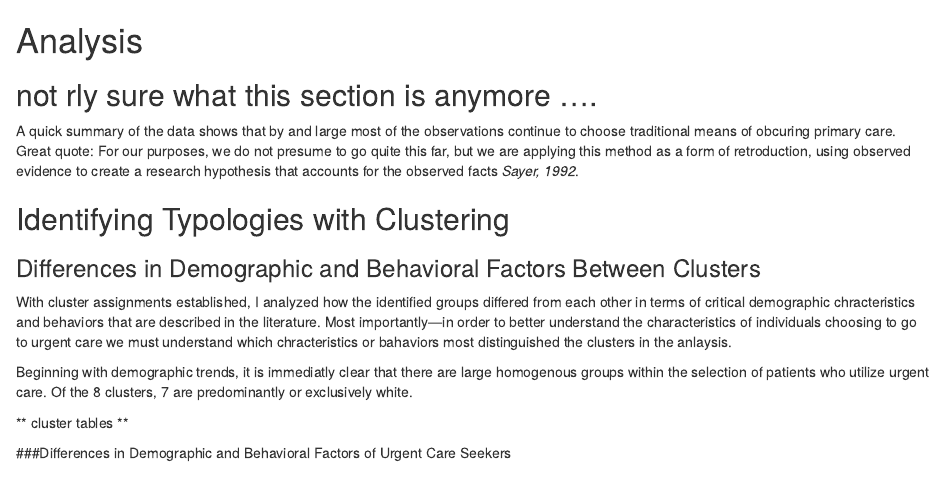
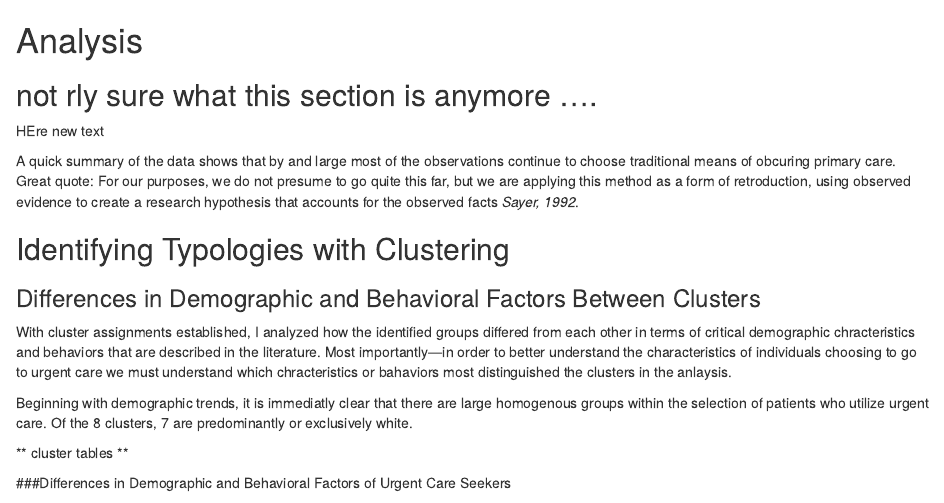
Before and after one commit to KaitlynJ/thesisamungo, an R Markdown document (Thesis/Analysis.Rmd): the page in a window 1100 px wide, from its top. Rendered offline with R 4.5, knitr and Pandoc, with nearby package versions; drawn as R Markdown's standard HTML page in place of the format the file asks for.

Commit message:
Add test text

```diff
--- a/Thesis/Analysis.Rmd
+++ b/Thesis/Analysis.Rmd
@@ -9,6 +9,8 @@ output: word_document
 \onehalfspacing
 
 ## not rly sure what this section is anymore ....
+
+HEre new text
 
 A quick summary of the data shows that by and large most of the observations continue to choose traditional means of obcuring primary care. Great quote: For our purposes, we do not presume to go quite this far, but we are applying this method as a form of retroduction, using observed evidence to create a research hypothesis that accounts for the observed facts *Sayer, 1992*.
 
```
